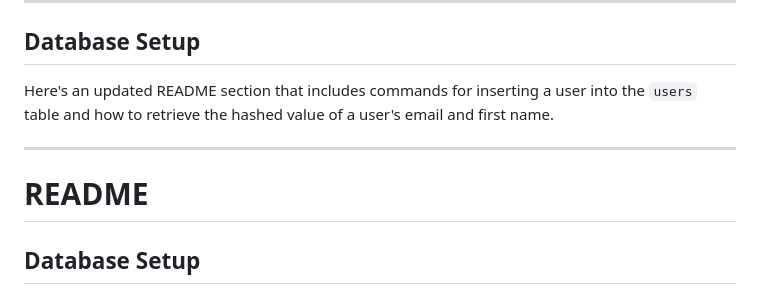
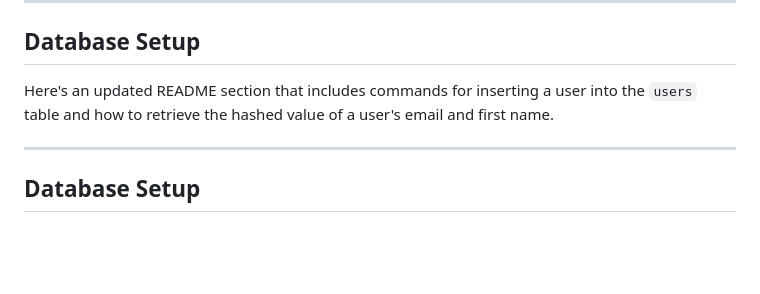
Before and after one commit to GarrettGR/IT490-Capstone-Group-10, a Markdown page: database/README.md, the part around the change. GitHub-like rendering; blank space fills up the shorter version.

Commit message:
Update README.md
deleted readme

```diff
--- a/database/README.md
+++ b/database/README.md
@@ -136,8 +136,6 @@ Here's an updated README section that includes commands for inserting a user int
 
 ---
 
-# README
-
 ## Database Setup
 
 This document provides instructions for working with the MariaDB database, specifically for the `users` table.
```
